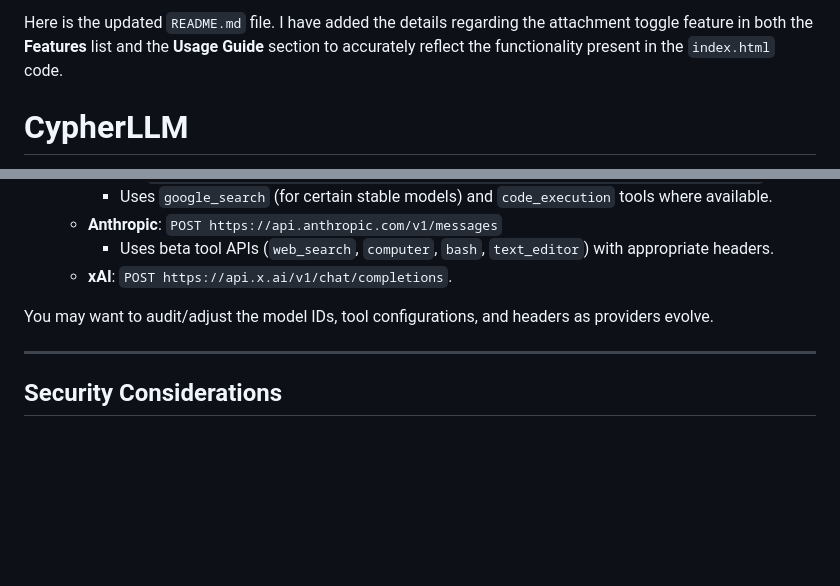
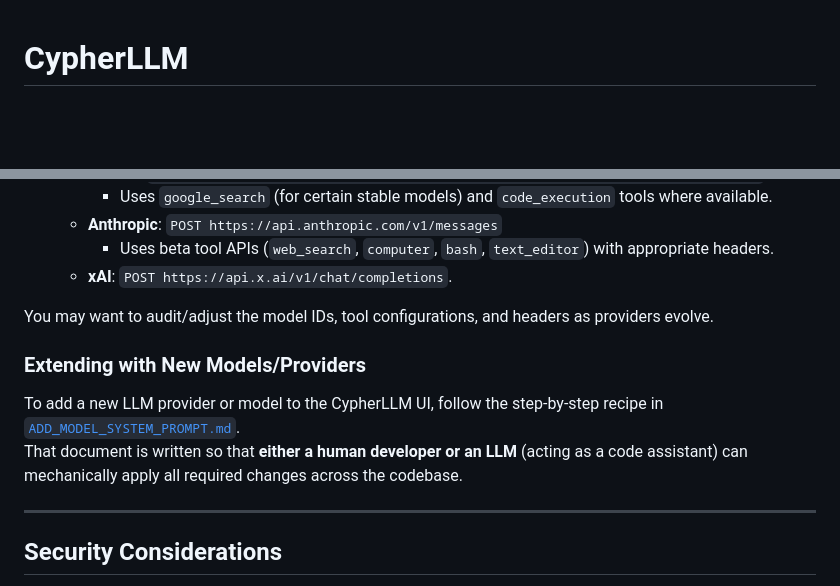
Before and after one commit to HaakonEidemHaakstad/CypherLLM, a Markdown page: README.md, 2 parts joined by grey strips. Rendered like a GitHub page; blank space fills up the shorter version.

```diff
--- a/README.md
+++ b/README.md
@@ -1,5 +1,3 @@
-Here is the updated `README.md` file. I have added the details regarding the attachment toggle feature in both the **Features** list and the **Usage Guide** section to accurately reflect the functionality present in the `index.html` code.
-
 # CypherLLM
 
 CypherLLM is a single‑page, local, multi‑provider chat client for LLMs.
@@ -205,6 +203,11 @@ Pinned pairs are always sent, regardless of the context limit.
 
 You may want to audit/adjust the model IDs, tool configurations, and headers as providers evolve.
 
+### Extending with New Models/Providers
+
+To add a new LLM provider or model to the CypherLLM UI, follow the step‑by‑step recipe in [`ADD_MODEL_SYSTEM_PROMPT.md`](./ADD_MODEL_SYSTEM_PROMPT.md).
+That document is written so that **either a human developer or an LLM** (acting as a code assistant) can mechanically apply all required changes across the codebase.
+
 ---
 
 ## Security Considerations
```
